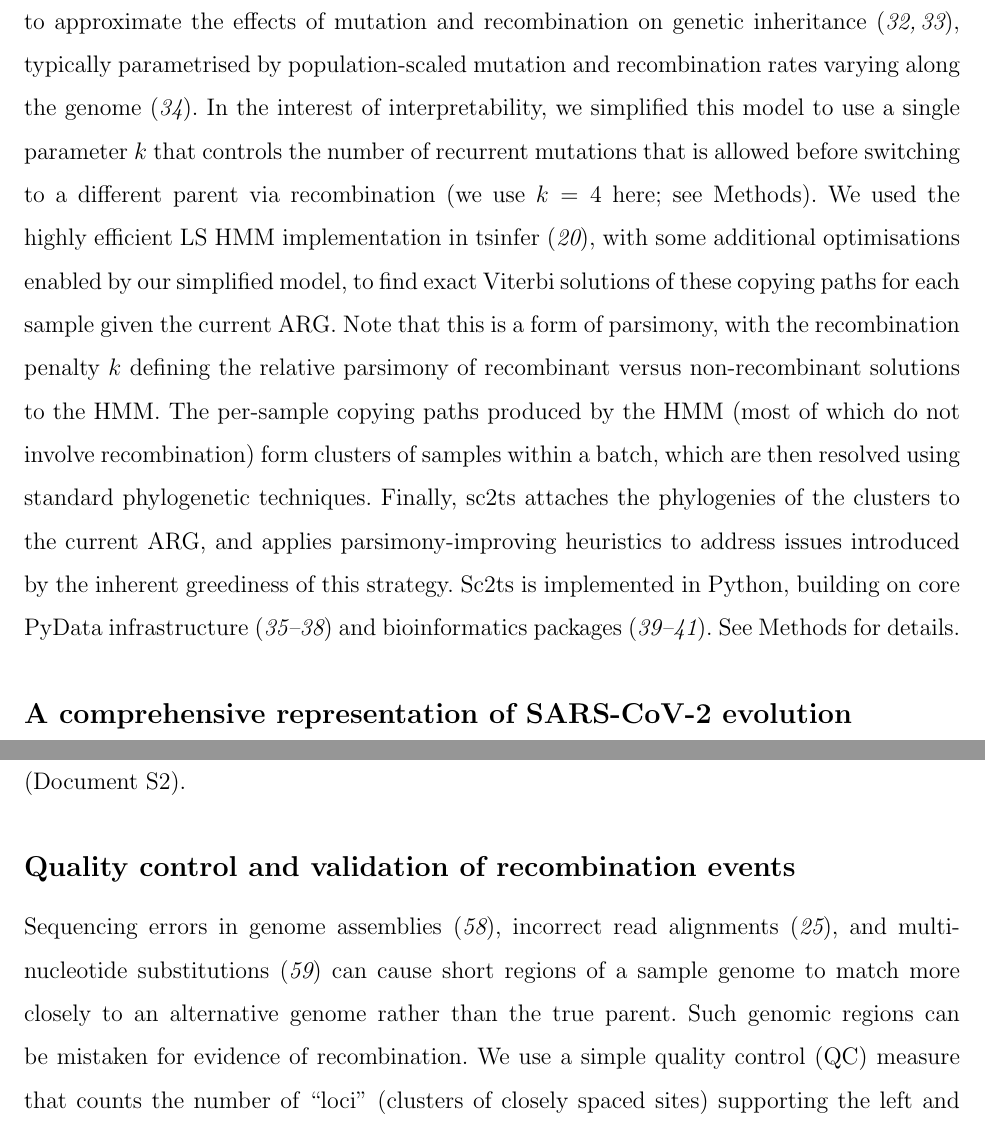
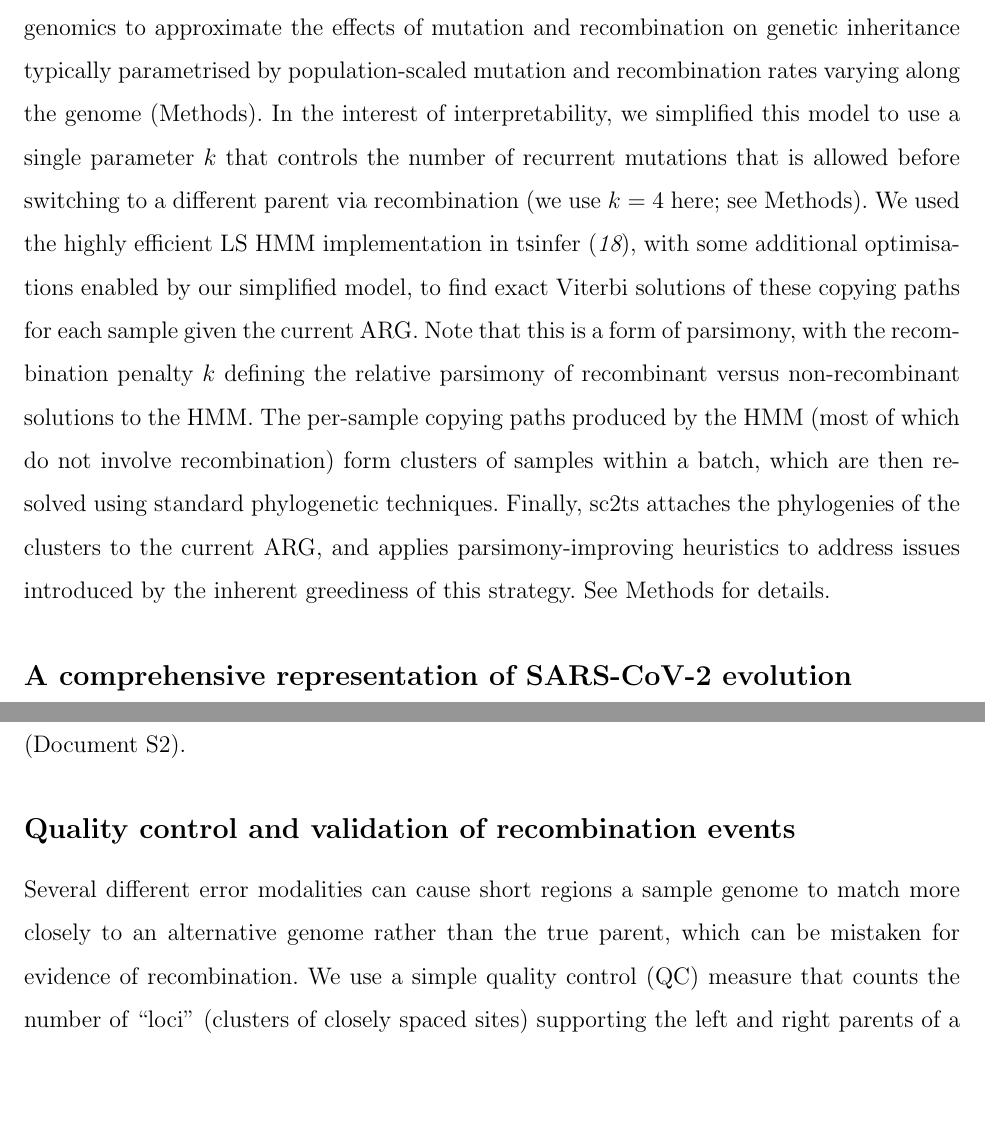
Before and after one commit to jeromekelleher/sc2ts-paper, a LaTeX paper (latex/main.tex): two parts of pages 4 and 7 of 101, joined at a grey line, cut so that both start at the same text, the shorter picture padded with empty space. Compiled offline with pdfLaTeX.

Commit message:
Move around some more refs to Methods

```diff
--- a/latex/main.tex
+++ b/latex/main.tex
@@ -395,9 +395,9 @@ using a simplified version of the Li and Stephens (LS) model~\cite{LiStephens200
 % and novel in the area.
 The LS model is a Hidden Markov Model (HMM) widely used in human genomics
 to approximate the effects of mutation and recombination
-on genetic inheritance~\cite{Delaneau2019-wl,Browning2018-nk},
+on genetic inheritance
 typically parametrised by population-scaled mutation and
-recombination rates varying along the genome~\cite{Donnelly2010-coalescent}.
+recombination rates varying along the genome (Methods).
 In the interest of interpretability, we simplified this model
 to use a single parameter $k$
 that controls the number of recurrent mutations
@@ -422,10 +422,6 @@ which are then resolved using standard phylogenetic techniques.
 Finally, sc2ts attaches the phylogenies of the clusters to the current ARG, and
 applies parsimony-improving heuristics to address issues introduced
 by the inherent greediness of this strategy.
-Sc2ts is implemented in Python,
-building on core PyData infrastructure~\cite{Harris2020array,Virtanen2020scipy,
-Mckinney2010data,Lam2015numba} and
-bioinformatics packages~\cite{Shirley2015efficient,Kunzmann2018biotite,Kunzmann2023biotite}.
 See Methods for details.
 
 
@@ -630,13 +626,10 @@ along with copying patterns (Figure~\ref{fig:pango_x_copying_patterns})
 and detailed ARG visualisations (Document S2).
 
 \subsection*{Quality control and validation of recombination events}
-
-Sequencing errors in genome assemblies~\cite{Turakhia2020},
-incorrect read alignments~\cite{Hunt2024}, and
-multi-nucleotide substitutions~\cite{DeMaio2020issues}
-can cause short regions of a sample genome to match more closely
-to an alternative genome rather than the true parent.
-Such genomic regions can be mistaken for evidence of recombination.
+Several different error modalities can cause short regions
+a sample genome to match more closely
+to an alternative genome rather than the true parent,
+which can be mistaken for evidence of recombination.
 We use a simple quality control (QC) measure
 that counts the number of ``loci'' (clusters of closely spaced sites)
 supporting the left and right parents of a recombinant (Methods),
```
Also changed, not shown: latex/references.bib (+6 -4 lines), latex/main.tex (16 more changed lines).
